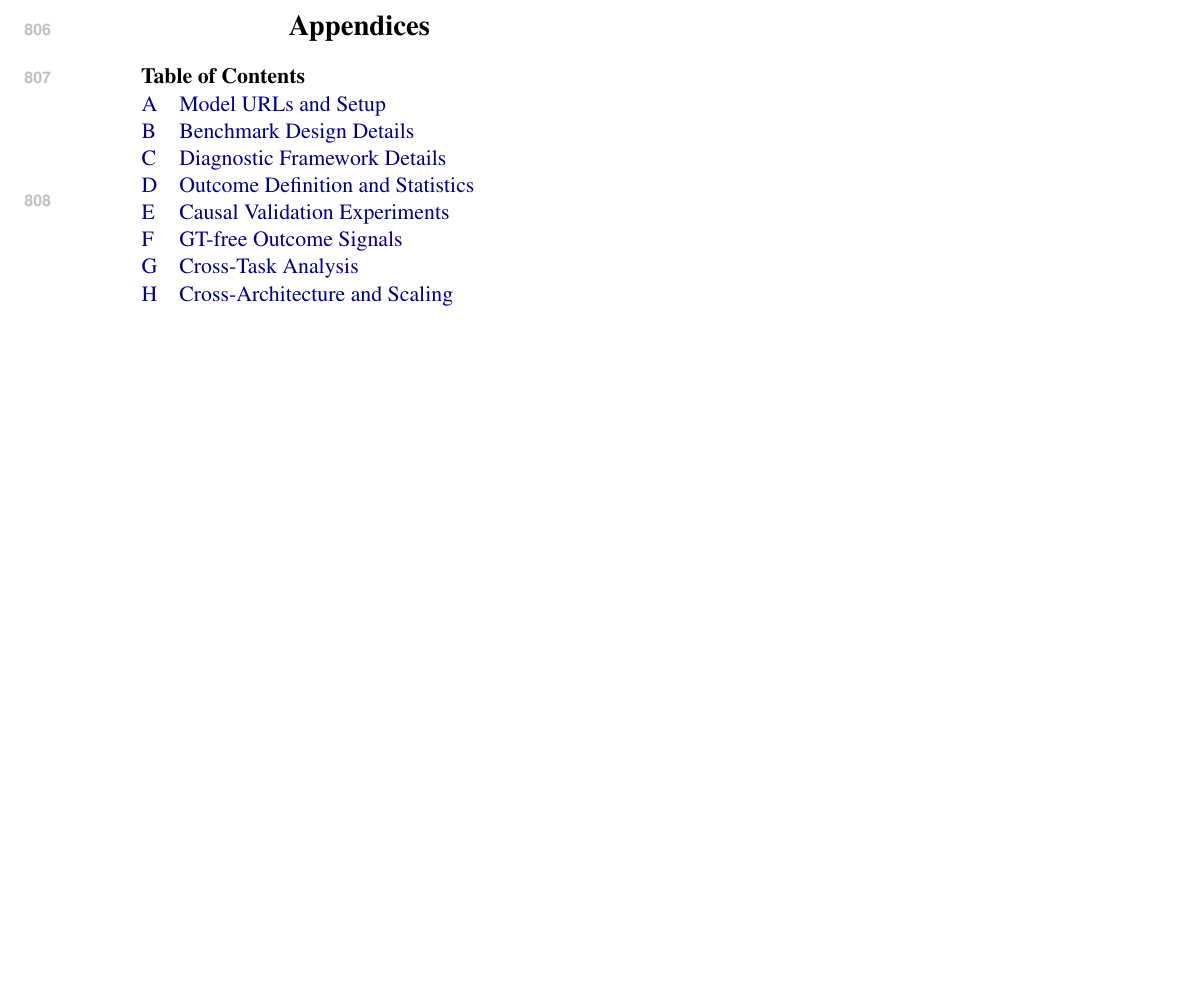
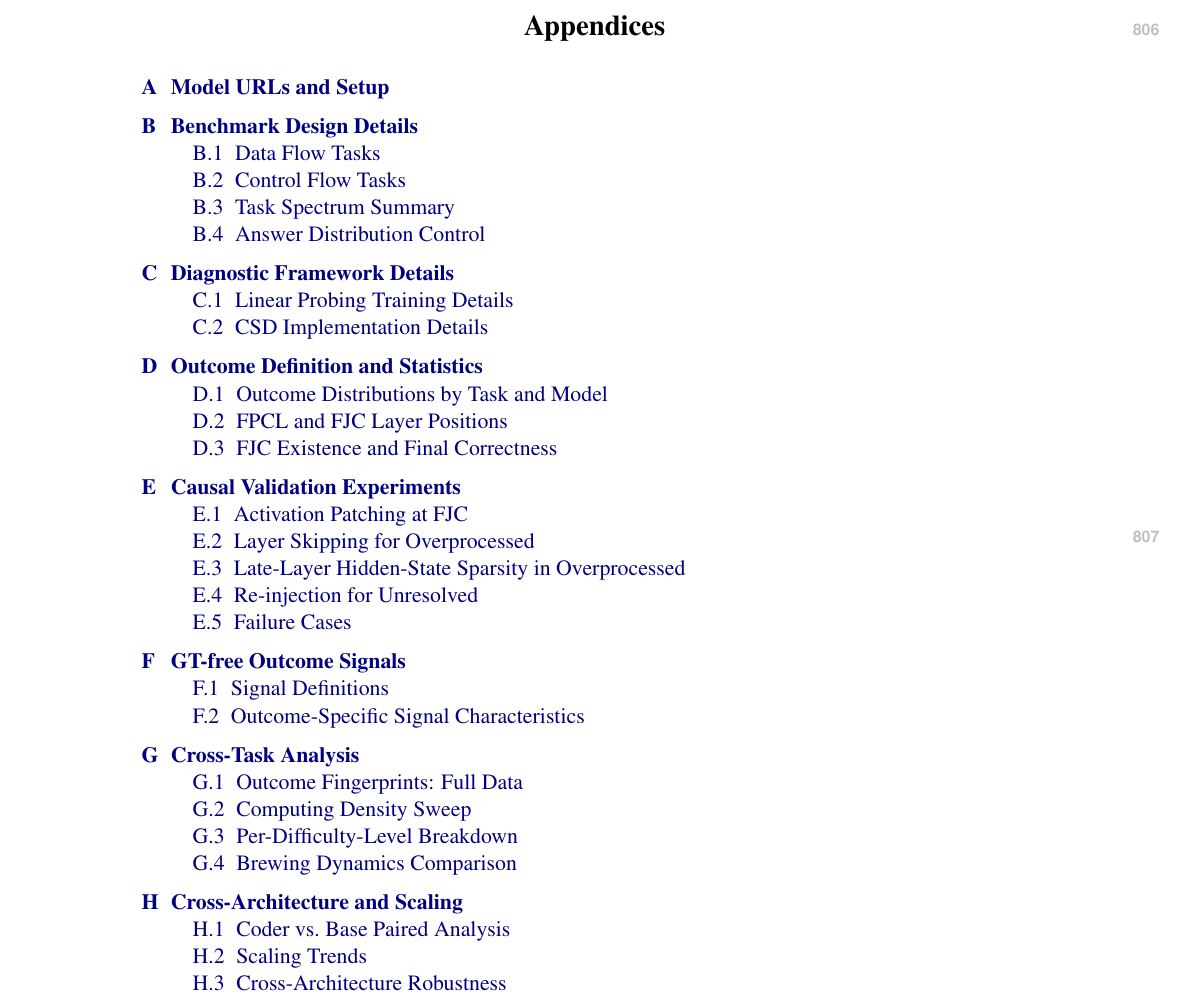
Before and after one commit to euyis1019/CUE-emnlp, a LaTeX paper (main.tex): part of page 11 of 16, cut so that both start at the same text, the shorter picture padded with empty space. Compiled offline with pdfLaTeX.

Commit message:
Appendix TOC: single-column page with subsection-level entries
- onecolumn for TOC page, twocolumn resumes for appendix body
- Expand TOC to show all subsections (B.1-B.4, C.1-C.2, ... H.1-H.3)
- All entries hyperlinked to corresponding labels

Co-Authored-By: Claude Opus 4.6 (1M context) <noreply@anthropic.com>

```diff
--- a/main.tex
+++ b/main.tex
@@ -97,29 +97,61 @@
 
 % --- Appendix ---
 \clearpage
+\onecolumn
 \appendix
 
 \begin{center}
   {\Large\bfseries Appendices}
 \end{center}
 
-\vspace{0.5em}
+\vspace{1em}
 
-\noindent\textbf{Table of Contents}
-\vspace{0.3em}
+\newcommand{\appsec}[2]{\hyperref[#1]{\textbf{#2}}}
+\newcommand{\appsubsec}[2]{\hyperref[#1]{#2}}
 
 \noindent
-\begin{tabular}{@{}l@{\quad}l@{}}
-  \hyperref[app:model_urls_and_setup]{A} & \hyperref[app:model_urls_and_setup]{Model URLs and Setup} \\
-  \hyperref[app:benchmark_design_details]{B} & \hyperref[app:benchmark_design_details]{Benchmark Design Details} \\
-  \hyperref[app:diagnostic_framework_details]{C} & \hyperref[app:diagnostic_framework_details]{Diagnostic Framework Details} \\
-  \hyperref[app:outcome_distribution_statistics]{D} & \hyperref[app:outcome_distribution_statistics]{Outcome Definition and Statistics} \\
-  \hyperref[app:causal_validation_details]{E} & \hyperref[app:causal_validation_details]{Causal Validation Experiments} \\
-  \hyperref[app:ground_truth_free_discrimination]{F} & \hyperref[app:ground_truth_free_discrimination]{GT-free Outcome Signals} \\
-  \hyperref[app:cross_task_analysis]{G} & \hyperref[app:cross_task_analysis]{Cross-Task Analysis} \\
-  \hyperref[app:cross_architecture_and_scaling]{H} & \hyperref[app:cross_architecture_and_scaling]{Cross-Architecture and Scaling} \\
+\begin{tabular}{@{}l@{\;\;}l@{}}
+  \appsec{app:model_urls_and_setup}{A} & \appsec{app:model_urls_and_setup}{Model URLs and Setup} \\[6pt]
+  %
+  \appsec{app:benchmark_design_details}{B} & \appsec{app:benchmark_design_details}{Benchmark Design Details} \\
+  & \quad \appsubsec{app:subsec:data_flow}{B.1\; Data Flow Tasks} \\
+  & \quad \appsubsec{app:subsec:control_flow}{B.2\; Control Flow Tasks} \\
+  & \quad \appsubsec{app:subsec:task_spectrum}{B.3\; Task Spectrum Summary} \\
+  & \quad \appsubsec{app:subsec:answer_dist}{B.4\; Answer Distribution Control} \\[6pt]
+  %
+  \appsec{app:diagnostic_framework_details}{C} & \appsec{app:diagnostic_framework_details}{Diagnostic Framework Details} \\
+  & \quad \appsubsec{app:probing_training_details}{C.1\; Linear Probing Training Details} \\
+  & \quad \appsubsec{app:subsec:csd_implementation}{C.2\; CSD Implementation Details} \\[6pt]
+  %
+  \appsec{app:outcome_distribution_statistics}{D} & \appsec{app:outcome_distribution_statistics}{Outcome Definition and Statistics} \\
+  & \quad \appsubsec{app:subsec:outcome_results_by_task}{D.1\; Outcome Distributions by Task and Model} \\
+  & \quad \appsubsec{app:subsec:fpcl_fjc_layer_positions}{D.2\; FPCL and FJC Layer Positions} \\
+  & \quad \appsubsec{app:subsec:fjc_correctness_correlation}{D.3\; FJC Existence and Final Correctness} \\[6pt]
+  %
+  \appsec{app:causal_validation_details}{E} & \appsec{app:causal_validation_details}{Causal Validation Experiments} \\
+  & \quad \appsubsec{app:subsec:activation_patching_fjc}{E.1\; Activation Patching at FJC} \\
+  & \quad \appsubsec{app:subsec:layer_skipping_overprocessed}{E.2\; Layer Skipping for Overprocessed} \\
+  & \quad \appsubsec{app:subsec:late_layer_sparsity_overprocessed}{E.3\; Late-Layer Hidden-State Sparsity in Overprocessed} \\
+  & \quad \appsubsec{app:subsec:reinjection_unresolved}{E.4\; Re-injection for Unresolved} \\
+  & \quad \appsubsec{app:subsec:causal_failure_cases}{E.5\; Failure Cases} \\[6pt]
+  %
+  \appsec{app:ground_truth_free_discrimination}{F} & \appsec{app:ground_truth_free_discrimination}{GT-free Outcome Signals} \\
+  & \quad \appsubsec{app:subsec:gtfree_signal_definitions}{F.1\; Signal Definitions} \\
+  & \quad \appsubsec{app:subsec:gtfree_outcome_signatures}{F.2\; Outcome-Specific Signal Characteristics} \\[6pt]
+  %
+  \appsec{app:cross_task_analysis}{G} & \appsec{app:cross_task_analysis}{Cross-Task Analysis} \\
+  & \quad \appsubsec{app:subsec:outcome_fingerprints_full}{G.1\; Outcome Fingerprints: Full Data} \\
+  & \quad \appsubsec{app:subsec:computing_density_sweep}{G.2\; Computing Density Sweep} \\
+  & \quad \appsubsec{app:subsec:per_difficulty_breakdown}{G.3\; Per-Difficulty-Level Breakdown} \\
+  & \quad \appsubsec{app:subsec:brewing_dynamics_comparison}{G.4\; Brewing Dynamics Comparison} \\[6pt]
+  %
+  \appsec{app:cross_architecture_and_scaling}{H} & \appsec{app:cross_architecture_and_scaling}{Cross-Architecture and Scaling} \\
+  & \quad \appsubsec{app:subsec:coder_vs_base}{H.1\; Coder vs.\ Base Paired Analysis} \\
+  & \quad \appsubsec{app:subsec:scaling_trends}{H.2\; Scaling Trends} \\
+  & \quad \appsubsec{app:subsec:cross_architecture_robustness}{H.3\; Cross-Architecture Robustness} \\
 \end{tabular}
 
+\twocolumn
 \clearpage
 
 \input{sections/appendix}
```
